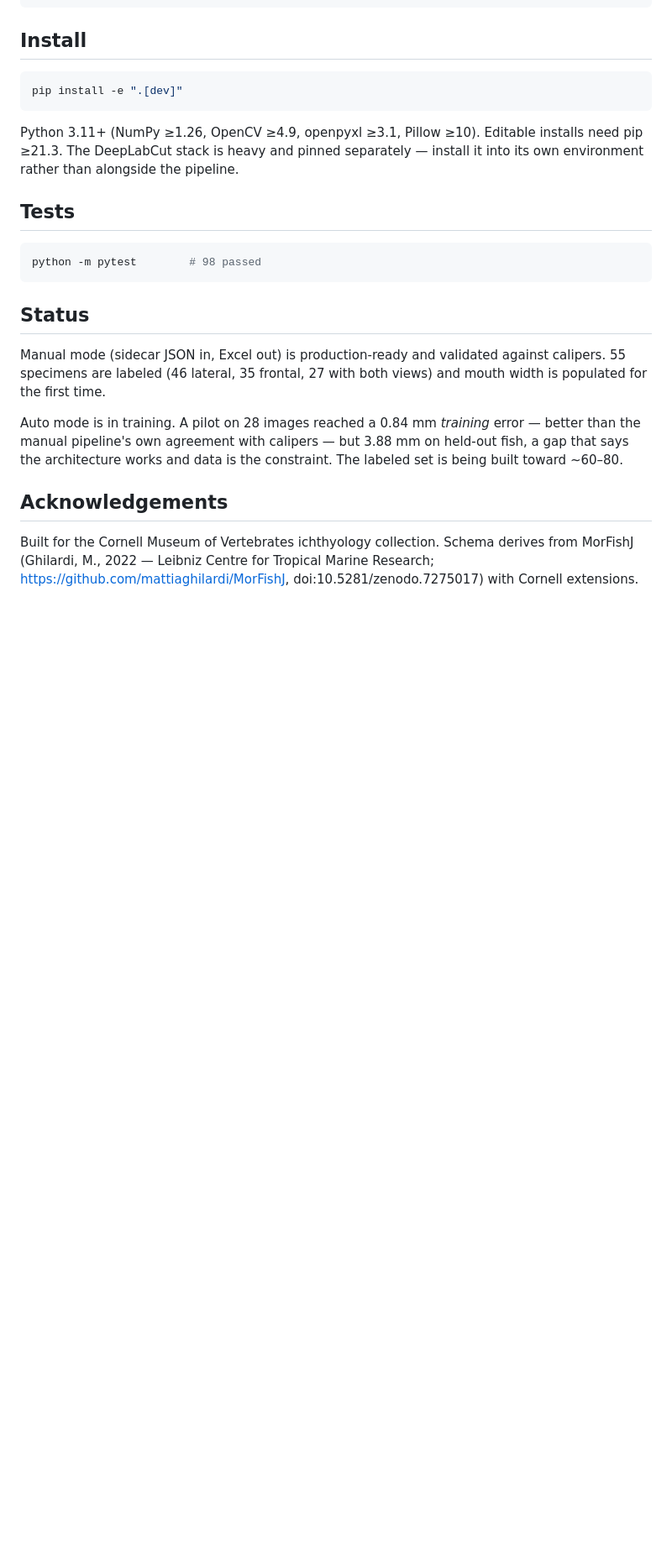
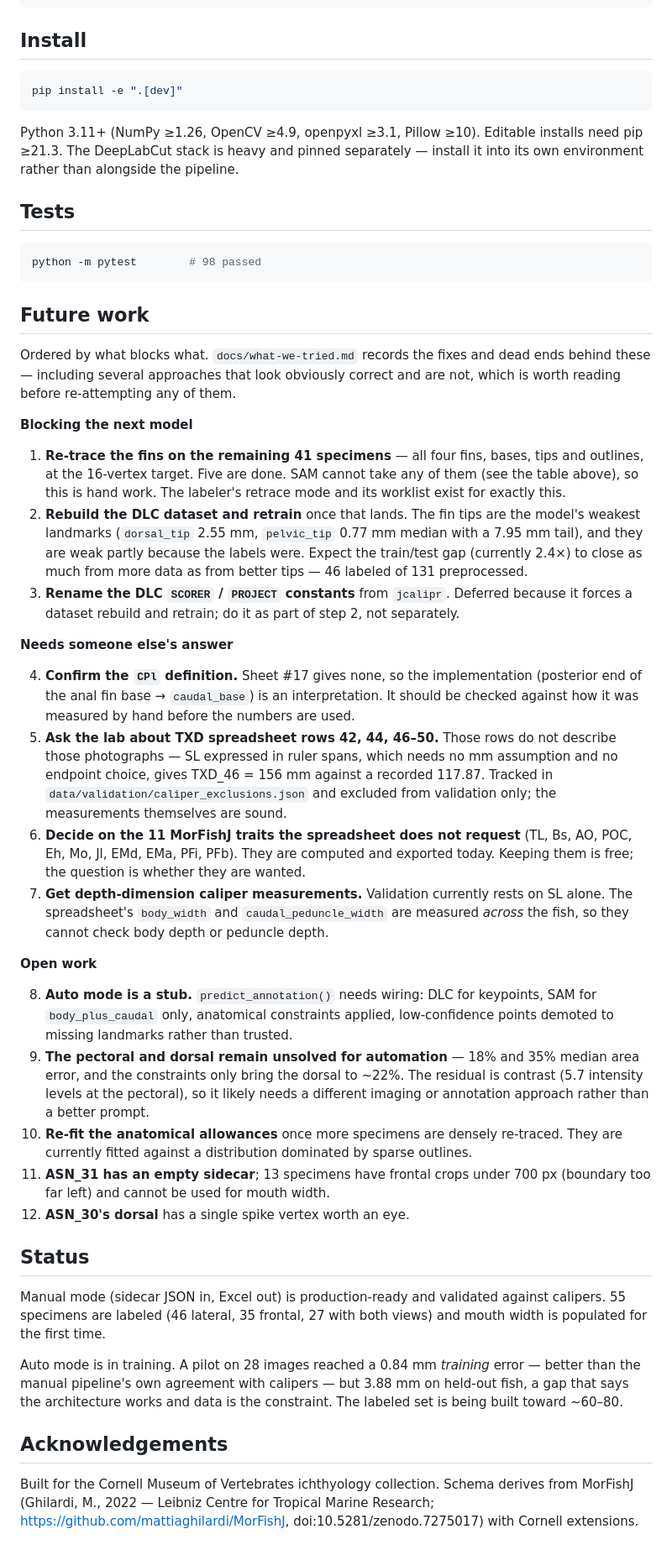
Before and after one commit to MizuguchiJAkira/caliPr, a Markdown page: README.md, the part around one of its changes. Shown at 84% size. Rendered like a GitHub page; blank space fills up the shorter version.

````diff
--- a/README.md
+++ b/README.md
@@ -353,6 +356,60 @@ install it into its own environment rather than alongside the pipeline.
 python -m pytest        # 98 passed
 ```
 
+## Future work
+
+Ordered by what blocks what. `docs/what-we-tried.md` records the fixes and dead
+ends behind these — including several approaches that look obviously correct and
+are not, which is worth reading before re-attempting any of them.
+
+**Blocking the next model**
+
+1. **Re-trace the fins on the remaining 41 specimens** — all four fins, bases,
+   tips and outlines, at the 16-vertex target. Five are done. SAM cannot take any
+   of them (see the table above), so this is hand work. The labeler's retrace mode
+   and its worklist exist for exactly this.
+2. **Rebuild the DLC dataset and retrain** once that lands. The fin tips are the
+   model's weakest landmarks (`dorsal_tip` 2.55 mm, `pelvic_tip` 0.77 mm median
+   with a 7.95 mm tail), and they are weak partly because the labels were. Expect
+   the train/test gap (currently 2.4×) to close as much from more data as from
+   better tips — 46 labeled of 131 preprocessed.
+3. **Rename the DLC `SCORER` / `PROJECT` constants** from `jcalipr`. Deferred
+   because it forces a dataset rebuild and retrain; do it as part of step 2, not
+   separately.
+
+**Needs someone else's answer**
+
+4. **Confirm the `CPl` definition.** Sheet #17 gives none, so the implementation
+   (posterior end of the anal fin base → `caudal_base`) is an interpretation. It
+   should be checked against how it was measured by hand before the numbers are
+   used.
+5. **Ask the lab about TXD spreadsheet rows 42, 44, 46–50.** Those rows do not
+   describe those photographs — SL expressed in ruler spans, which needs no mm
+   assumption and no endpoint choice, gives TXD_46 = 156 mm against a recorded
+   117.87. Tracked in `data/validation/caliper_exclusions.json` and excluded from
+   validation only; the measurements themselves are sound.
+6. **Decide on the 11 MorFishJ traits the spreadsheet does not request** (TL, Bs,
+   AO, POC, Eh, Mo, Jl, EMd, EMa, PFi, PFb). They are computed and exported today.
+   Keeping them is free; the question is whether they are wanted.
+7. **Get depth-dimension caliper measurements.** Validation currently rests on SL
+   alone. The spreadsheet's `body_width` and `caudal_peduncle_width` are measured
+   *across* the fish, so they cannot check body depth or peduncle depth.
+
+**Open work**
+
+8. **Auto mode is a stub.** `predict_annotation()` needs wiring: DLC for
+   keypoints, SAM for `body_plus_caudal` only, anatomical constraints applied,
+   low-confidence points demoted to missing landmarks rather than trusted.
+9. **The pectoral and dorsal remain unsolved for automation** — 18% and 35% median
+   area error, and the constraints only bring the dorsal to ~22%. The residual is
+   contrast (5.7 intensity levels at the pectoral), so it likely needs a different
+   imaging or annotation approach rather than a better prompt.
+10. **Re-fit the anatomical allowances** once more specimens are densely re-traced.
+    They are currently fitted against a distribution dominated by sparse outlines.
+11. **ASN_31 has an empty sidecar**; 13 specimens have frontal crops under 700 px
+    (boundary too far left) and cannot be used for mouth width.
+12. **ASN_30's dorsal** has a single spike vertex worth an eye.
+
 ## Status
 
 Manual mode (sidecar JSON in, Excel out) is production-ready and validated
````
Also changed, not shown: other parts of README.md (+3 -0 lines), docs/what-we-tried.md (added, +343 -0 lines).
